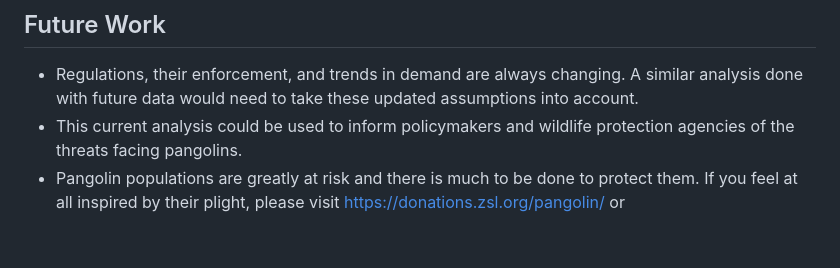
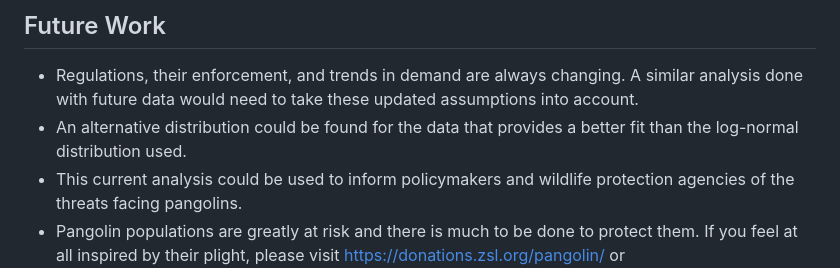
Before and after one commit to ACM40960/project-meganvdr, a Markdown page: README.md, the part around the change. GitHub-like rendering; blank space fills up the shorter version.

```diff
--- a/README.md
+++ b/README.md
@@ -109,6 +109,7 @@ Due to these factors the data may provide a skewed view of the true trading acti
 ## Future Work
 
 - Regulations, their enforcement, and trends in demand are always changing.  A similar analysis done with future data would need to take these updated assumptions into account.
+- An alternative distribution could be found for the data that provides a better fit than the log-normal distribution used.
 - This current analysis could be used to inform policymakers and wildlife protection agencies of the threats facing pangolins.
 - Pangolin populations are greatly at risk and there is much to be done to protect them.  If you feel at all inspired by their plight, please visit https://donations.zsl.org/pangolin/ or https://gifts.worldwildlife.org/gift-center/gifts/Species-Adoptions/Pangolin.aspx to donate towards their conservation.
 
```
